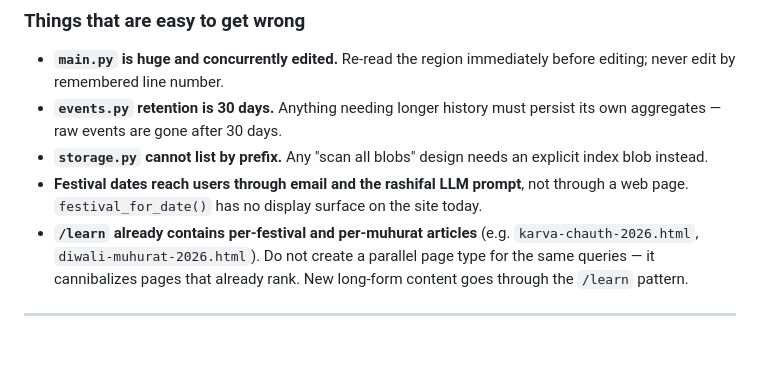
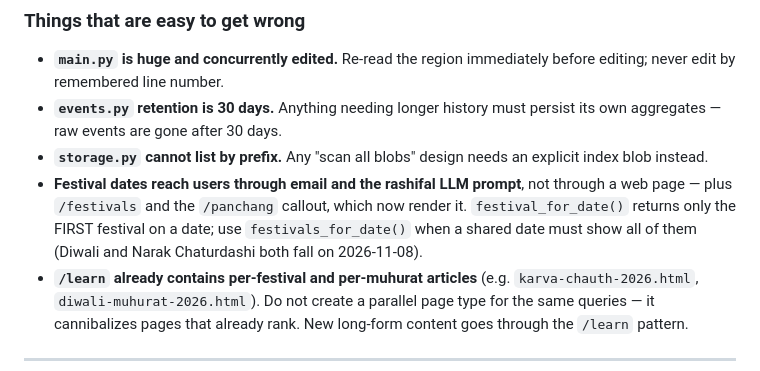
Before and after one commit to mahAnuj/astro-ai, a Markdown page: CLAUDE.md, the part around the change. Rendered like a GitHub page; blank space fills up the shorter version.

Commit message:
CLAUDE.md: correct stale festival display-surface note
The file claimed festival_for_date() had no display surface. That was
true when written and is not now — /festivals and the /panchang callout
both render it.

Also records the distinction that matters for shared dates:
festival_for_date() returns only the FIRST festival on a date, while
festivals_for_date() returns all of them. Diwali and Narak Chaturdashi
both fall on 2026-11-08 (and again in 2028).

Closes one of the three non-blocking findings from QA on #132.

Co-Authored-By: Claude Opus 5 (1M context) <noreply@anthropic.com>

```diff
--- a/CLAUDE.md
+++ b/CLAUDE.md
@@ -114,7 +114,10 @@ src/astro_ai/
 - **`storage.py` cannot list by prefix.** Any "scan all blobs" design needs an explicit
   index blob instead.
 - **Festival dates reach users through email and the rashifal LLM prompt**, not through a
-  web page. `festival_for_date()` has no display surface on the site today.
+  web page — plus `/festivals` and the `/panchang` callout, which now render it.
+  `festival_for_date()` returns only the FIRST festival on a date; use
+  `festivals_for_date()` when a shared date must show all of them (Diwali and
+  Narak Chaturdashi both fall on 2026-11-08).
 - **`/learn` already contains per-festival and per-muhurat articles** (e.g.
   `karva-chauth-2026.html`, `diwali-muhurat-2026.html`). Do not create a parallel page type
   for the same queries — it cannibalizes pages that already rank. New long-form content
```
